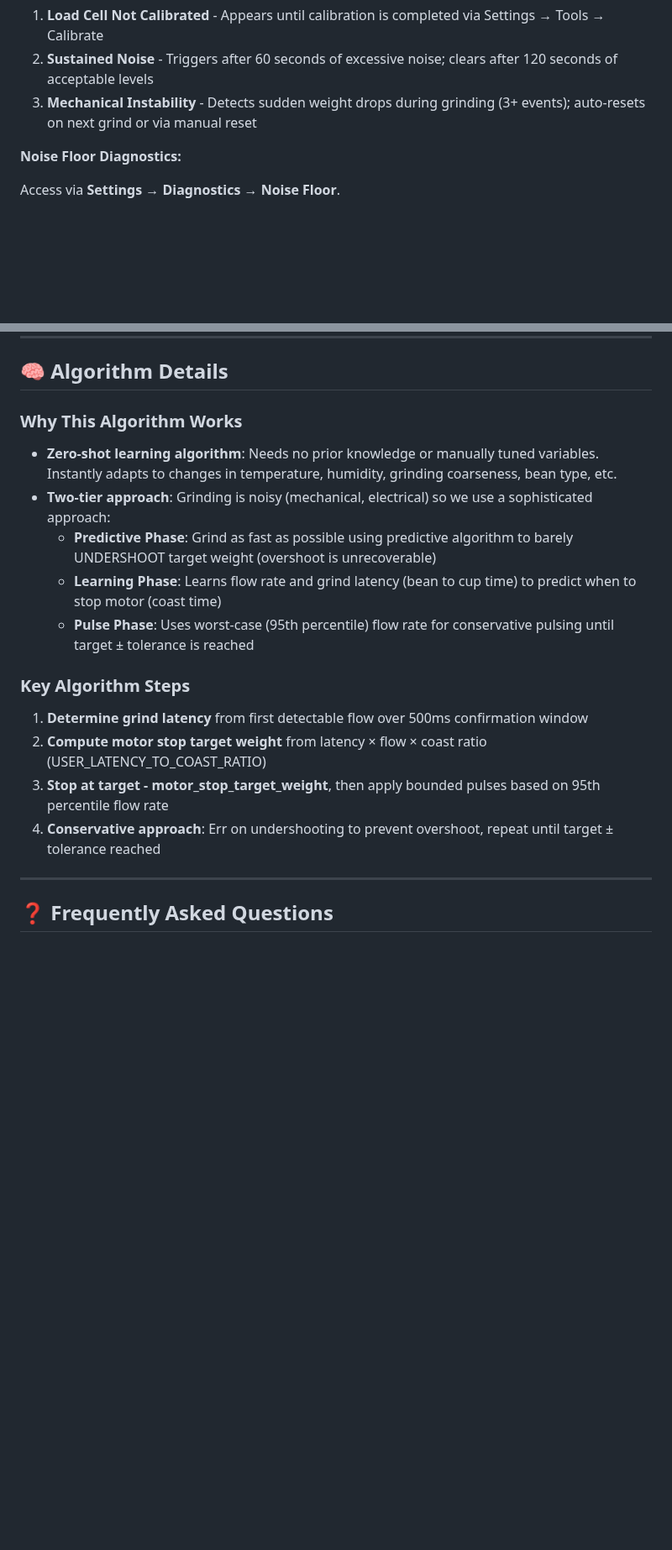
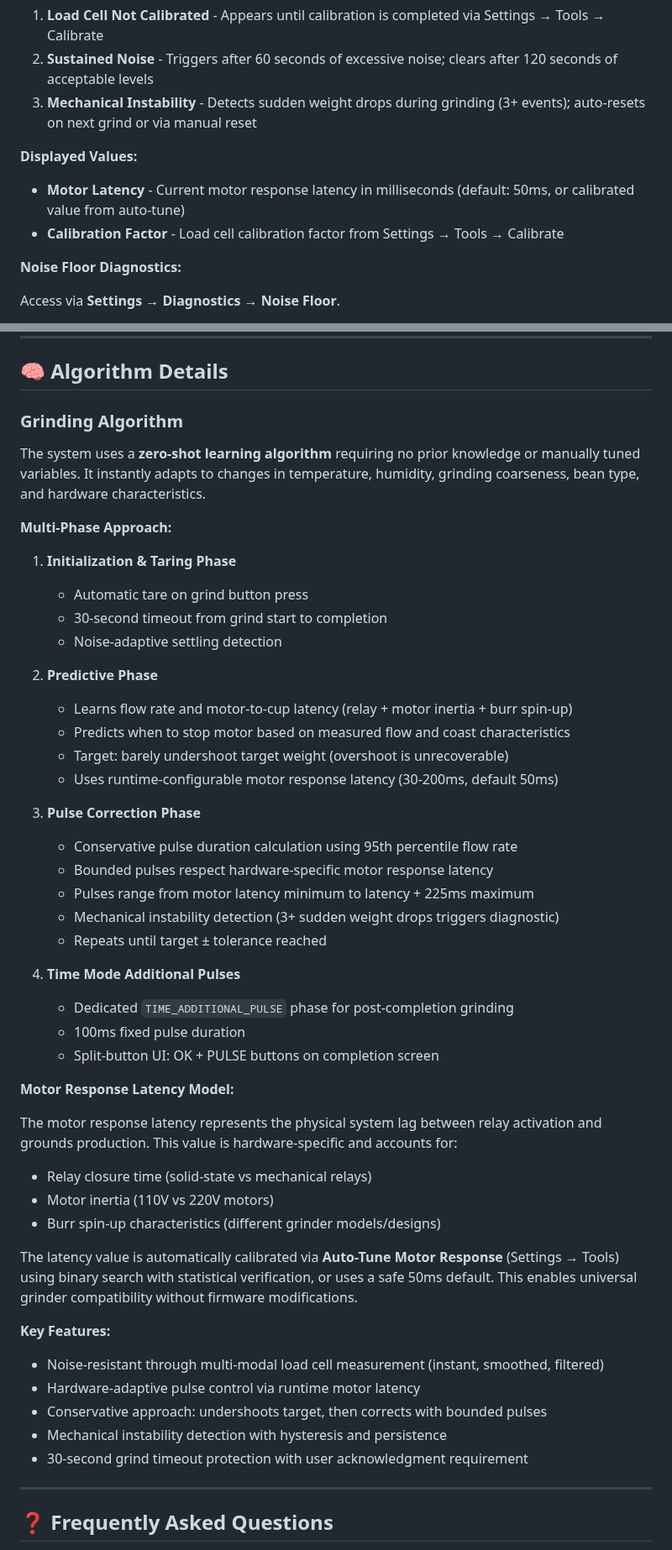
Before and after one commit to tb205gti/smart-grind-by-weight, a Markdown page: DOC.md, 2 parts joined by grey strips. Shown at 84% size. Drawn GitHub-style; blank space fills up the shorter version.

Commit message:
docs: Update documentation for motor response latency auto-tune feature
Update DOC.md and TROUBLESHOOTING.md to reflect the motor response latency
auto-tune feature introduced in commit b6691c5. Documentation now covers
hardware-adaptive pulse control and the auto-tune calibration process.

Changes:
- Add Auto-Tune Motor Response section explaining grinder behavior modeling
- Update Grinding Algorithm section with multi-phase approach details
- Add Motor Response Latency Model explanation
- Update UI navigation to include auto-tune button
- Add Unreliable Pulse Corrections troubleshooting section
- Update Diagnostics System with motor latency display
- Correct default motor response latency from 75ms to 50ms throughout

🤖 Generated with [Claude Code](https://claude.com/claude-code)

Co-Authored-By: Claude <noreply@anthropic.com>

```diff
--- a/DOC.md
+++ b/DOC.md
@@ -214,6 +218,10 @@ The system includes comprehensive load cell health monitoring accessible via **S
 1. **Load Cell Not Calibrated** - Appears until calibration is completed via Settings → Tools → Calibrate
 2. **Sustained Noise** - Triggers after 60 seconds of excessive noise; clears after 120 seconds of acceptable levels
 3. **Mechanical Instability** - Detects sudden weight drops during grinding (3+ events); auto-resets on next grind or via manual reset
+
+**Displayed Values:**
+- **Motor Latency** - Current motor response latency in milliseconds (default: 50ms, or calibrated value from auto-tune)
+- **Calibration Factor** - Load cell calibration factor from Settings → Tools → Calibrate
 
 **Noise Floor Diagnostics:**
 
@@ -382,20 +391,50 @@ python3 tools/grinder.py export          # Export grind data to database
 
 ## 🧠 Algorithm Details
 
-### Why This Algorithm Works
+### Grinding Algorithm
 
-- **Zero-shot learning algorithm**: Needs no prior knowledge or manually tuned variables. Instantly adapts to changes in temperature, humidity, grinding coarseness, bean type, etc.
-- **Two-tier approach**: Grinding is noisy (mechanical, electrical) so we use a sophisticated approach:
-  - **Predictive Phase**: Grind as fast as possible using predictive algorithm to barely UNDERSHOOT target weight (overshoot is unrecoverable)
-  - **Learning Phase**: Learns flow rate and grind latency (bean to cup time) to predict when to stop motor (coast time)
-  - **Pulse Phase**: Uses worst-case (95th percentile) flow rate for conservative pulsing until target ± tolerance is reached
+The system uses a **zero-shot learning algorithm** requiring no prior knowledge or manually tuned variables. It instantly adapts to changes in temperature, humidity, grinding coarseness, bean type, and hardware characteristics.
 
-### Key Algorithm Steps
+**Multi-Phase Approach:**
 
-1. **Determine grind latency** from first detectable flow over 500ms confirmation window
-2. **Compute motor stop target weight** from latency × flow × coast ratio (USER_LATENCY_TO_COAST_RATIO)
-3. **Stop at target - motor_stop_target_weight**, then apply bounded pulses based on 95th percentile flow rate
-4. **Conservative approach**: Err on undershooting to prevent overshoot, repeat until target ± tolerance reached
+1. **Initialization & Taring Phase**
+   - Automatic tare on grind button press
+   - 30-second timeout from grind start to completion
+   - Noise-adaptive settling detection
+
+2. **Predictive Phase**
+   - Learns flow rate and motor-to-cup latency (relay + motor inertia + burr spin-up)
+   - Predicts when to stop motor based on measured flow and coast characteristics
+   - Target: barely undershoot target weight (overshoot is unrecoverable)
+   - Uses runtime-configurable motor response latency (30-200ms, default 50ms)
+
+3. **Pulse Correction Phase**
+   - Conservative pulse duration calculation using 95th percentile flow rate
+   - Bounded pulses respect hardware-specific motor response latency
+   - Pulses range from motor latency minimum to latency + 225ms maximum
+   - Mechanical instability detection (3+ sudden weight drops triggers diagnostic)
+   - Repeats until target ± tolerance reached
+
+4. **Time Mode Additional Pulses**
+   - Dedicated `TIME_ADDITIONAL_PULSE` phase for post-completion grinding
+   - 100ms fixed pulse duration
+   - Split-button UI: OK + PULSE buttons on completion screen
+
+**Motor Response Latency Model:**
+
+The motor response latency represents the physical system lag between relay activation and grounds production. This value is hardware-specific and accounts for:
+- Relay closure time (solid-state vs mechanical relays)
+- Motor inertia (110V vs 220V motors)
+- Burr spin-up characteristics (different grinder models/designs)
+
+The latency value is automatically calibrated via **Auto-Tune Motor Response** (Settings → Tools) using binary search with statistical verification, or uses a safe 50ms default. This enables universal grinder compatibility without firmware modifications.
+
+**Key Features:**
+- Noise-resistant through multi-modal load cell measurement (instant, smoothed, filtered)
+- Hardware-adaptive pulse control via runtime motor latency
+- Conservative approach: undershoots target, then corrects with bounded pulses
+- Mechanical instability detection with hysteresis and persistence
+- 30-second grind timeout protection with user acknowledgment requirement
 
 ---
 
```
Also changed, not shown: other parts of DOC.md (+5 -0 lines), TROUBLESHOOTING.md (+36 -0 lines).
